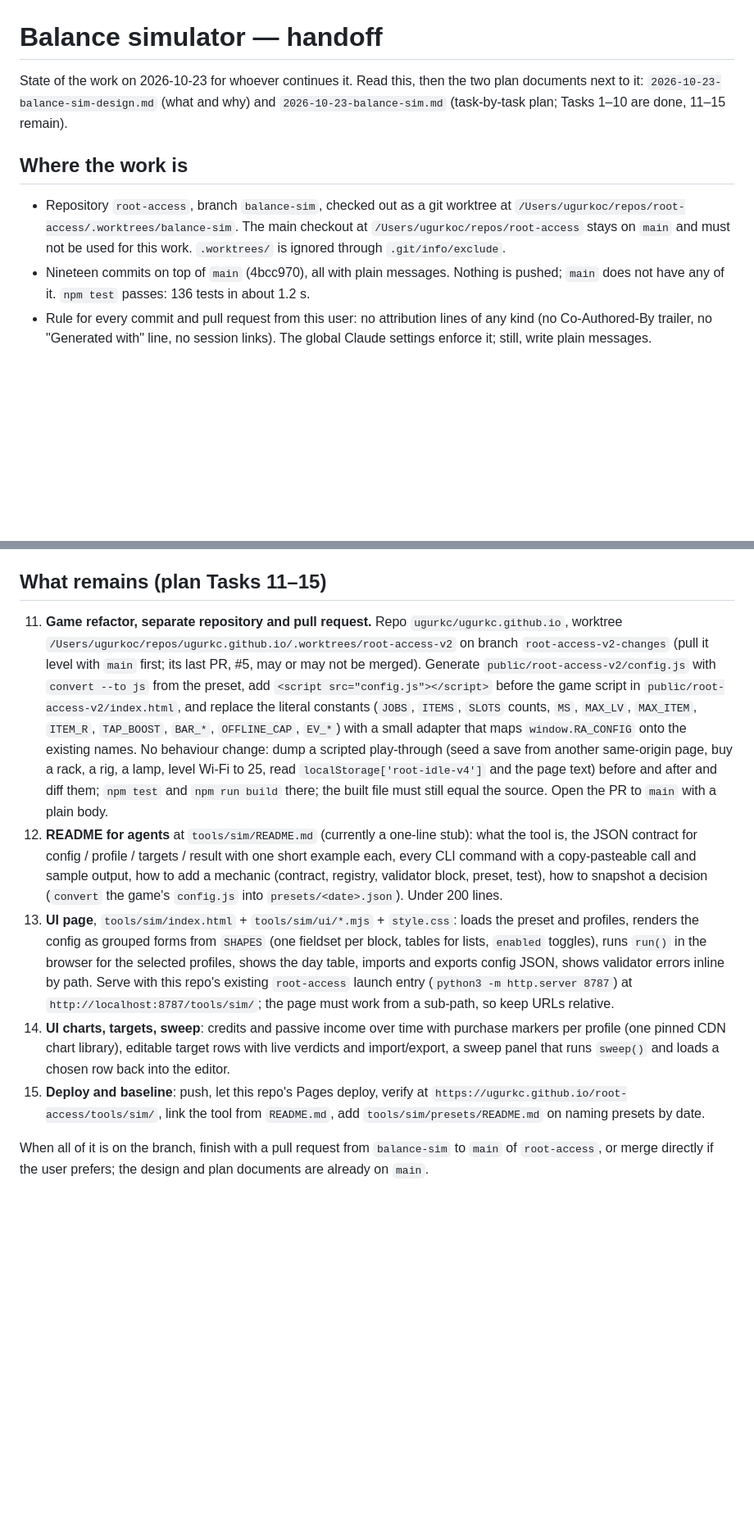
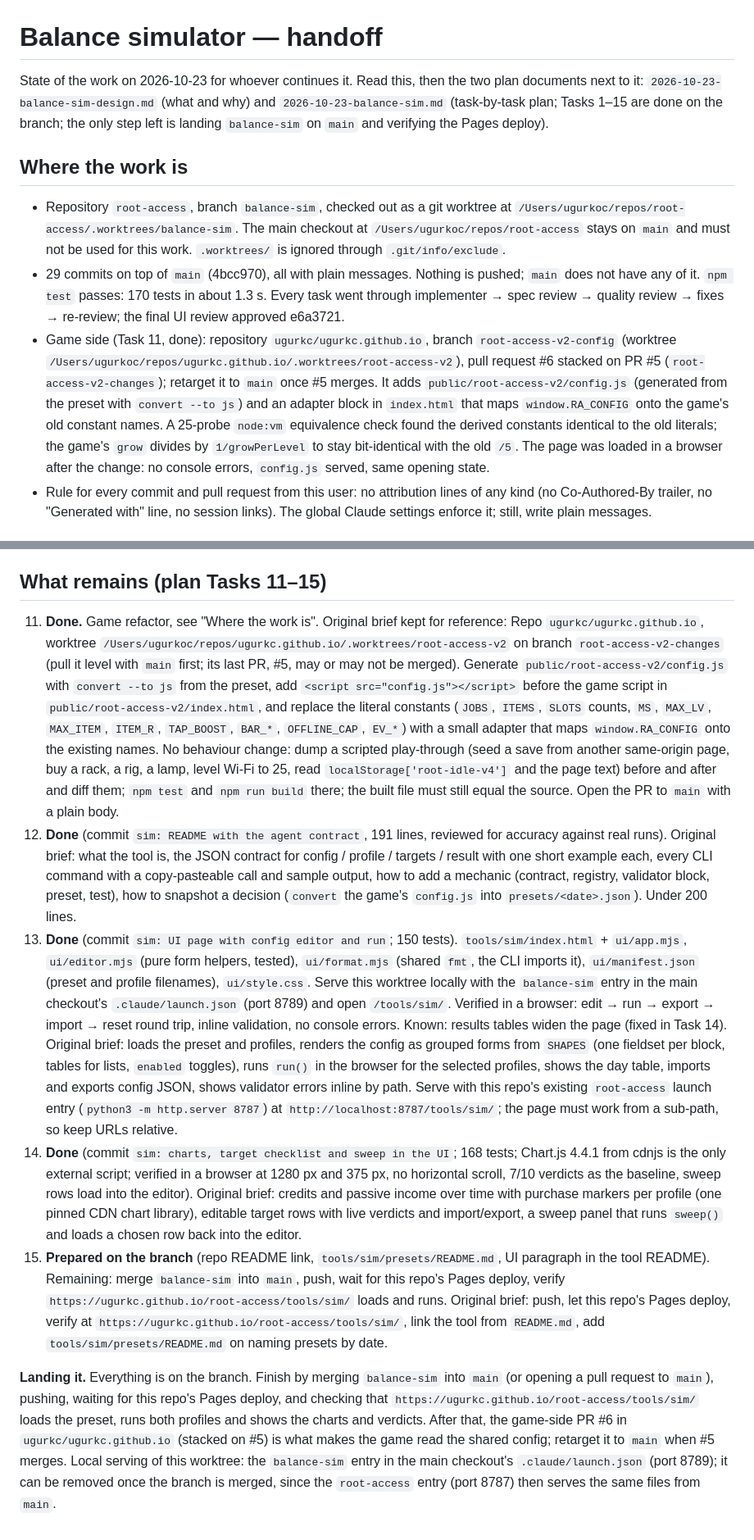
Before and after one commit to ugurkc/root-access, a Markdown page: docs/plans/2026-10-23-balance-sim-handoff.md, 2 parts joined by grey strips. Shown at 82% size. Drawn GitHub-style; blank space fills up the shorter version.

Commit message:
Handoff: all tasks on the branch, landing steps

```diff
--- a/docs/plans/2026-10-23-balance-sim-handoff.md
+++ b/docs/plans/2026-10-23-balance-sim-handoff.md
@@ -1,11 +1,12 @@
 # Balance simulator — handoff
 
-State of the work on 2026-10-23 for whoever continues it. Read this, then the two plan documents next to it: `2026-10-23-balance-sim-design.md` (what and why) and `2026-10-23-balance-sim.md` (task-by-task plan; Tasks 1–10 are done, 11–15 remain).
+State of the work on 2026-10-23 for whoever continues it. Read this, then the two plan documents next to it: `2026-10-23-balance-sim-design.md` (what and why) and `2026-10-23-balance-sim.md` (task-by-task plan; Tasks 1–15 are done on the branch; the only step left is landing `balance-sim` on `main` and verifying the Pages deploy).
 
 ## Where the work is
 
 - Repository `root-access`, branch `balance-sim`, checked out as a git worktree at `/Users/ugurkoc/repos/root-access/.worktrees/balance-sim`. The main checkout at `/Users/ugurkoc/repos/root-access` stays on `main` and must not be used for this work. `.worktrees/` is ignored through `.git/info/exclude`.
-- Nineteen commits on top of `main` (4bcc970), all with plain messages. Nothing is pushed; `main` does not have any of it. `npm test` passes: 136 tests in about 1.2 s.
+- 29 commits on top of `main` (4bcc970), all with plain messages. Nothing is pushed; `main` does not have any of it. `npm test` passes: 170 tests in about 1.3 s. Every task went through implementer → spec review → quality review → fixes → re-review; the final UI review approved e6a3721.
+- Game side (Task 11, done): repository `ugurkc/ugurkc.github.io`, branch `root-access-v2-config` (worktree `/Users/ugurkoc/repos/ugurkc.github.io/.worktrees/root-access-v2`), pull request #6 stacked on PR #5 (`root-access-v2-changes`); retarget it to `main` once #5 merges. It adds `public/root-access-v2/config.js` (generated from the preset with `convert --to js`) and an adapter block in `index.html` that maps `window.RA_CONFIG` onto the game's old constant names. A 25-probe `node:vm` equivalence check found the derived constants identical to the old literals; the game's `grow` divides by `1/growPerLevel` to stay bit-identical with the old `/5`. The page was loaded in a browser after the change: no console errors, `config.js` served, same opening state.
 - Rule for every commit and pull request from this user: no attribution lines of any kind (no Co-Authored-By trailer, no "Generated with" line, no session links). The global Claude settings enforce it; still, write plain messages.
 
 ## What exists
@@ -60,10 +61,10 @@ Each plan task was implemented by a fresh subagent given the full task text, the
 
 ## What remains (plan Tasks 11–15)
 
-11. **Game refactor, separate repository and pull request.** Repo `ugurkc/ugurkc.github.io`, worktree `/Users/ugurkoc/repos/ugurkc.github.io/.worktrees/root-access-v2` on branch `root-access-v2-changes` (pull it level with `main` first; its last PR, #5, may or may not be merged). Generate `public/root-access-v2/config.js` with `convert --to js` from the preset, add `<script src="config.js"></script>` before the game script in `public/root-access-v2/index.html`, and replace the literal constants (`JOBS`, `ITEMS`, `SLOTS` counts, `MS`, `MAX_LV`, `MAX_ITEM`, `ITEM_R`, `TAP_BOOST`, `BAR_*`, `OFFLINE_CAP`, `EV_*`) with a small adapter that maps `window.RA_CONFIG` onto the existing names. No behaviour change: dump a scripted play-through (seed a save from another same-origin page, buy a rack, a rig, a lamp, level Wi-Fi to 25, read `localStorage['root-idle-v4']` and the page text) before and after and diff them; `npm test` and `npm run build` there; the built file must still equal the source. Open the PR to `main` with a plain body.
-12. **README for agents** at `tools/sim/README.md` (currently a one-line stub): what the tool is, the JSON contract for config / profile / targets / result with one short example each, every CLI command with a copy-pasteable call and sample output, how to add a mechanic (contract, registry, validator block, preset, test), how to snapshot a decision (`convert` the game's `config.js` into `presets/<date>.json`). Under 200 lines.
-13. **UI page**, `tools/sim/index.html` + `tools/sim/ui/*.mjs` + `style.css`: loads the preset and profiles, renders the config as grouped forms from `SHAPES` (one fieldset per block, tables for lists, `enabled` toggles), runs `run()` in the browser for the selected profiles, shows the day table, imports and exports config JSON, shows validator errors inline by path. Serve with this repo's existing `root-access` launch entry (`python3 -m http.server 8787`) at `http://localhost:8787/tools/sim/`; the page must work from a sub-path, so keep URLs relative.
-14. **UI charts, targets, sweep**: credits and passive income over time with purchase markers per profile (one pinned CDN chart library), editable target rows with live verdicts and import/export, a sweep panel that runs `sweep()` and loads a chosen row back into the editor.
-15. **Deploy and baseline**: push, let this repo's Pages deploy, verify at `https://ugurkc.github.io/root-access/tools/sim/`, link the tool from `README.md`, add `tools/sim/presets/README.md` on naming presets by date.
+11. **Done.** Game refactor, see "Where the work is". Original brief kept for reference: Repo `ugurkc/ugurkc.github.io`, worktree `/Users/ugurkoc/repos/ugurkc.github.io/.worktrees/root-access-v2` on branch `root-access-v2-changes` (pull it level with `main` first; its last PR, #5, may or may not be merged). Generate `public/root-access-v2/config.js` with `convert --to js` from the preset, add `<script src="config.js"></script>` before the game script in `public/root-access-v2/index.html`, and replace the literal constants (`JOBS`, `ITEMS`, `SLOTS` counts, `MS`, `MAX_LV`, `MAX_ITEM`, `ITEM_R`, `TAP_BOOST`, `BAR_*`, `OFFLINE_CAP`, `EV_*`) with a small adapter that maps `window.RA_CONFIG` onto the existing names. No behaviour change: dump a scripted play-through (seed a save from another same-origin page, buy a rack, a rig, a lamp, level Wi-Fi to 25, read `localStorage['root-idle-v4']` and the page text) before and after and diff them; `npm test` and `npm run build` there; the built file must still equal the source. Open the PR to `main` with a plain body.
+12. **Done** (commit `sim: README with the agent contract`, 191 lines, reviewed for accuracy against real runs). Original brief: what the tool is, the JSON contract for config / profile / targets / result with one short example each, every CLI command with a copy-pasteable call and sample output, how to add a mechanic (contract, registry, validator block, preset, test), how to snapshot a decision (`convert` the game's `config.js` into `presets/<date>.json`). Under 200 lines.
+13. **Done** (commit `sim: UI page with config editor and run`; 150 tests). `tools/sim/index.html` + `ui/app.mjs`, `ui/editor.mjs` (pure form helpers, tested), `ui/format.mjs` (shared `fmt`, the CLI imports it), `ui/manifest.json` (preset and profile filenames), `ui/style.css`. Serve this worktree locally with the `balance-sim` entry in the main checkout's `.claude/launch.json` (port 8789) and open `/tools/sim/`. Verified in a browser: edit → run → export → import → reset round trip, inline validation, no console errors. Known: results tables widen the page (fixed in Task 14). Original brief: loads the preset and profiles, renders the config as grouped forms from `SHAPES` (one fieldset per block, tables for lists, `enabled` toggles), runs `run()` in the browser for the selected profiles, shows the day table, imports and exports config JSON, shows validator errors inline by path. Serve with this repo's existing `root-access` launch entry (`python3 -m http.server 8787`) at `http://localhost:8787/tools/sim/`; the page must work from a sub-path, so keep URLs relative.
+14. **Done** (commit `sim: charts, target checklist and sweep in the UI`; 168 tests; Chart.js 4.4.1 from cdnjs is the only external script; verified in a browser at 1280 px and 375 px, no horizontal scroll, 7/10 verdicts as the baseline, sweep rows load into the editor). Original brief: credits and passive income over time with purchase markers per profile (one pinned CDN chart library), editable target rows with live verdicts and import/export, a sweep panel that runs `sweep()` and loads a chosen row back into the editor.
+15. **Prepared on the branch** (repo README link, `tools/sim/presets/README.md`, UI paragraph in the tool README). Remaining: merge `balance-sim` into `main`, push, wait for this repo's Pages deploy, verify `https://ugurkc.github.io/root-access/tools/sim/` loads and runs. Original brief: push, let this repo's Pages deploy, verify at `https://ugurkc.github.io/root-access/tools/sim/`, link the tool from `README.md`, add `tools/sim/presets/README.md` on naming presets by date.
 
-When all of it is on the branch, finish with a pull request from `balance-sim` to `main` of `root-access`, or merge directly if the user prefers; the design and plan documents are already on `main`.
+**Landing it.** Everything is on the branch. Finish by merging `balance-sim` into `main` (or opening a pull request to `main`), pushing, waiting for this repo's Pages deploy, and checking that `https://ugurkc.github.io/root-access/tools/sim/` loads the preset, runs both profiles and shows the charts and verdicts. After that, the game-side PR #6 in `ugurkc/ugurkc.github.io` (stacked on #5) is what makes the game read the shared config; retarget it to `main` when #5 merges. Local serving of this worktree: the `balance-sim` entry in the main checkout's `.claude/launch.json` (port 8789); it can be removed once the branch is merged, since the `root-access` entry (port 8787) then serves the same files from `main`.
```
